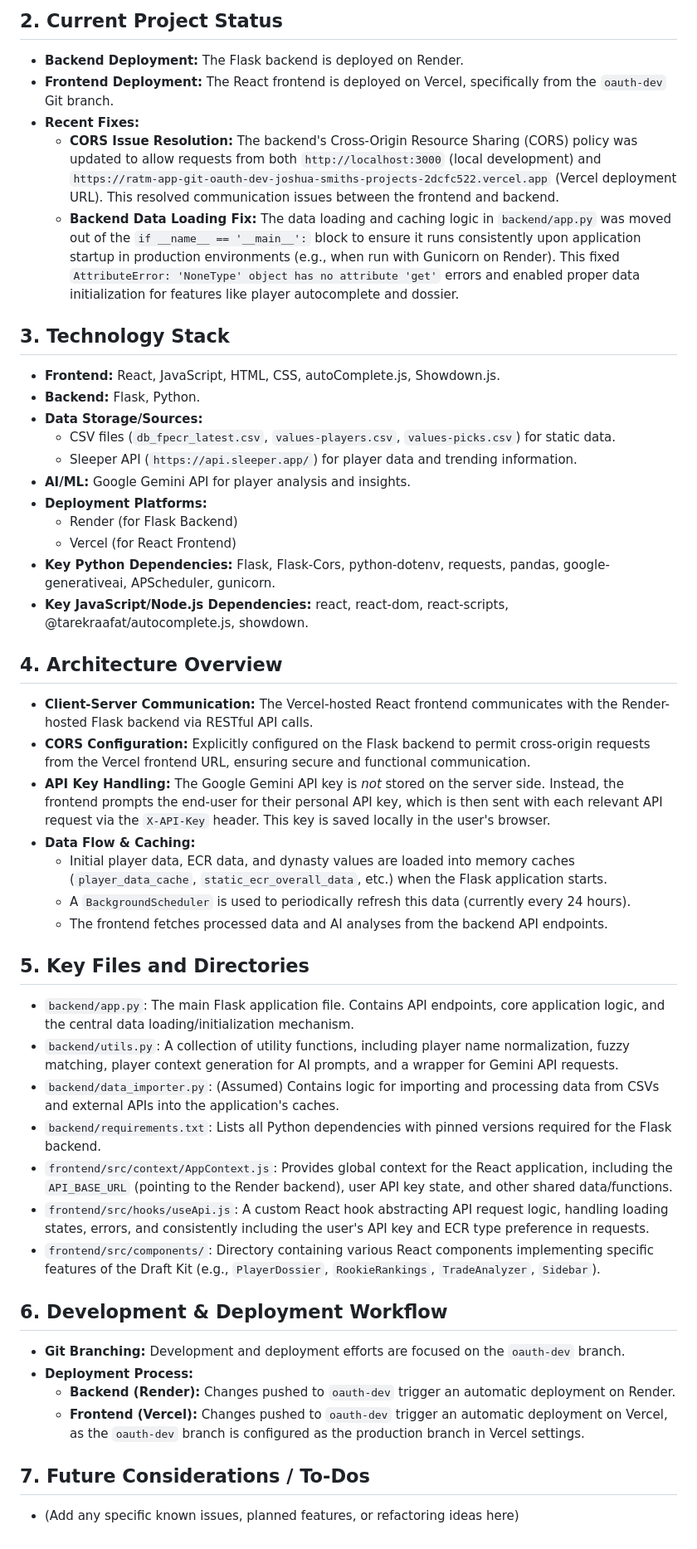
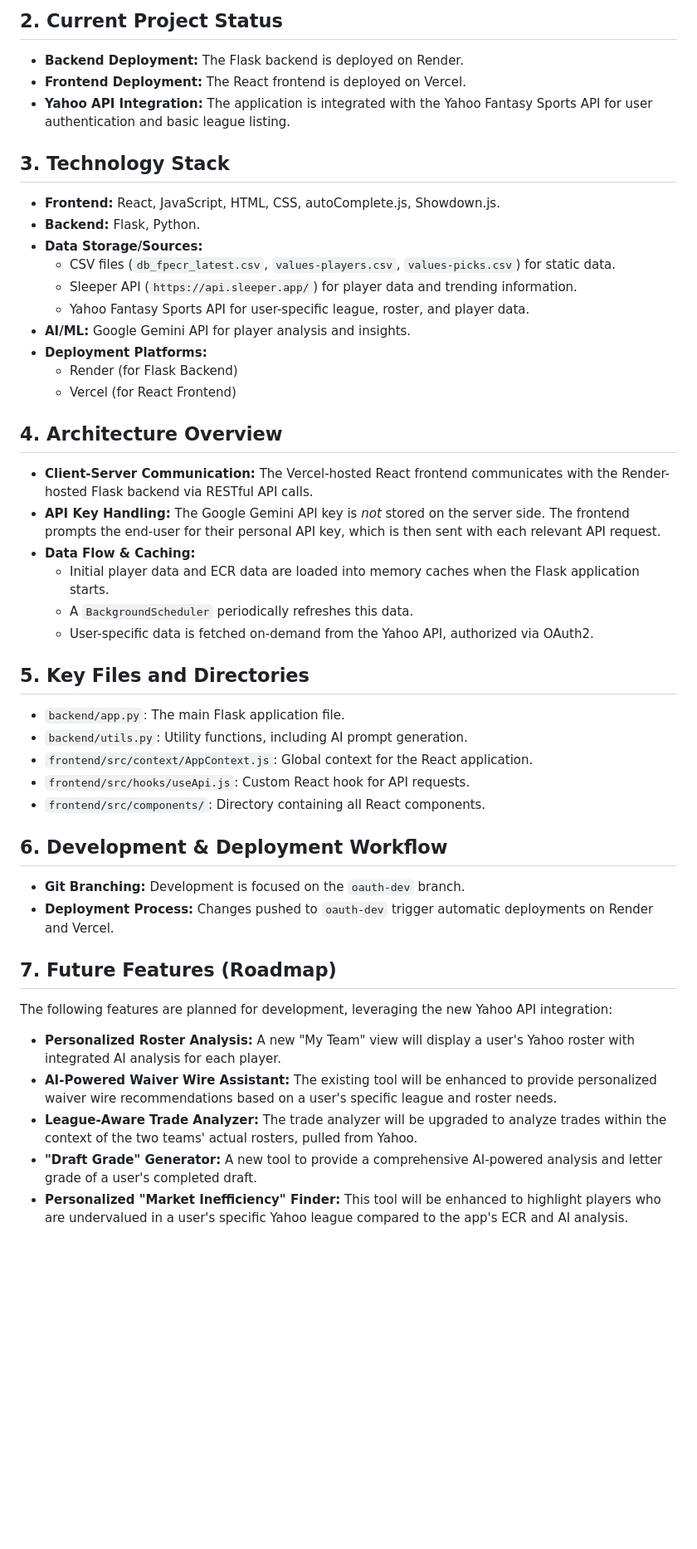
Before and after one commit to joslsmit/ratm-app, a Markdown page: memory-bank/projectbrief.md, the part around the change. Shown at 83% size. GitHub-like rendering; blank space fills up the shorter version.

Commit message:
docs: Plan new Yahoo API features

```diff
--- a/memory-bank/projectbrief.md
+++ b/memory-bank/projectbrief.md
@@ -5,10 +5,8 @@ The RATM Draft Kit is a fantasy football draft assistant designed to provide AI-
 
 ## 2. Current Project Status
 *   **Backend Deployment:** The Flask backend is deployed on Render.
-*   **Frontend Deployment:** The React frontend is deployed on Vercel, specifically from the `oauth-dev` Git branch.
-*   **Recent Fixes:**
-    *   **CORS Issue Resolution:** The backend's Cross-Origin Resource Sharing (CORS) policy was updated to allow requests from both `http://localhost:3000` (local development) and `https://ratm-app-git-oauth-dev-joshua-smiths-projects-2dcfc522.vercel.app` (Vercel deployment URL). This resolved communication issues between the frontend and backend.
-    *   **Backend Data Loading Fix:** The data loading and caching logic in `backend/app.py` was moved out of the `if __name__ == '__main__':` block to ensure it runs consistently upon application startup in production environments (e.g., when run with Gunicorn on Render). This fixed `AttributeError: 'NoneType' object has no attribute 'get'` errors and enabled proper data initialization for features like player autocomplete and dossier.
+*   **Frontend Deployment:** The React frontend is deployed on Vercel.
+*   **Yahoo API Integration:** The application is integrated with the Yahoo Fantasy Sports API for user authentication and basic league listing.
 
 ## 3. Technology Stack
 *   **Frontend:** React, JavaScript, HTML, CSS, autoComplete.js, Showdown.js.
@@ -16,36 +14,37 @@ The RATM Draft Kit is a fantasy football draft assistant designed to provide AI-
 *   **Data Storage/Sources:**
     *   CSV files (`db_fpecr_latest.csv`, `values-players.csv`, `values-picks.csv`) for static data.
     *   Sleeper API (`https://api.sleeper.app/`) for player data and trending information.
+    *   Yahoo Fantasy Sports API for user-specific league, roster, and player data.
 *   **AI/ML:** Google Gemini API for player analysis and insights.
 *   **Deployment Platforms:**
     *   Render (for Flask Backend)
     *   Vercel (for React Frontend)
-*   **Key Python Dependencies:** Flask, Flask-Cors, python-dotenv, requests, pandas, google-generativeai, APScheduler, gunicorn.
-*   **Key JavaScript/Node.js Dependencies:** react, react-dom, react-scripts, @tarekraafat/autocomplete.js, showdown.
 
 ## 4. Architecture Overview
 *   **Client-Server Communication:** The Vercel-hosted React frontend communicates with the Render-hosted Flask backend via RESTful API calls.
-*   **CORS Configuration:** Explicitly configured on the Flask backend to permit cross-origin requests from the Vercel frontend URL, ensuring secure and functional communication.
-*   **API Key Handling:** The Google Gemini API key is *not* stored on the server side. Instead, the frontend prompts the end-user for their personal API key, which is then sent with each relevant API request via the `X-API-Key` header. This key is saved locally in the user's browser.
+*   **API Key Handling:** The Google Gemini API key is *not* stored on the server side. The frontend prompts the end-user for their personal API key, which is then sent with each relevant API request.
 *   **Data Flow & Caching:**
-    *   Initial player data, ECR data, and dynasty values are loaded into memory caches (`player_data_cache`, `static_ecr_overall_data`, etc.) when the Flask application starts.
-    *   A `BackgroundScheduler` is used to periodically refresh this data (currently every 24 hours).
-    *   The frontend fetches processed data and AI analyses from the backend API endpoints.
+    *   Initial player data and ECR data are loaded into memory caches when the Flask application starts.
+    *   A `BackgroundScheduler` periodically refreshes this data.
+    *   User-specific data is fetched on-demand from the Yahoo API, authorized via OAuth2.
 
 ## 5. Key Files and Directories
-*   `backend/app.py`: The main Flask application file. Contains API endpoints, core application logic, and the central data loading/initialization mechanism.
-*   `backend/utils.py`: A collection of utility functions, including player name normalization, fuzzy matching, player context generation for AI prompts, and a wrapper for Gemini API requests.
-*   `backend/data_importer.py`: (Assumed) Contains logic for importing and processing data from CSVs and external APIs into the application's caches.
-*   `backend/requirements.txt`: Lists all Python dependencies with pinned versions required for the Flask backend.
-*   `frontend/src/context/AppContext.js`: Provides global context for the React application, including the `API_BASE_URL` (pointing to the Render backend), user API key state, and other shared data/functions.
-*   `frontend/src/hooks/useApi.js`: A custom React hook abstracting API request logic, handling loading states, errors, and consistently including the user's API key and ECR type preference in requests.
-*   `frontend/src/components/`: Directory containing various React components implementing specific features of the Draft Kit (e.g., `PlayerDossier`, `RookieRankings`, `TradeAnalyzer`, `Sidebar`).
+*   `backend/app.py`: The main Flask application file.
+*   `backend/utils.py`: Utility functions, including AI prompt generation.
+*   `frontend/src/context/AppContext.js`: Global context for the React application.
+*   `frontend/src/hooks/useApi.js`: Custom React hook for API requests.
+*   `frontend/src/components/`: Directory containing all React components.
 
 ## 6. Development & Deployment Workflow
-*   **Git Branching:** Development and deployment efforts are focused on the `oauth-dev` branch.
-*   **Deployment Process:**
-    *   **Backend (Render):** Changes pushed to `oauth-dev` trigger an automatic deployment on Render.
-    *   **Frontend (Vercel):** Changes pushed to `oauth-dev` trigger an automatic deployment on Vercel, as the `oauth-dev` branch is configured as the production branch in Vercel settings.
+*   **Git Branching:** Development is focused on the `oauth-dev` branch.
+*   **Deployment Process:** Changes pushed to `oauth-dev` trigger automatic deployments on Render and Vercel.
 
-## 7. Future Considerations / To-Dos
-*   (Add any specific known issues, planned features, or refactoring ideas here)
+## 7. Future Features (Roadmap)
+
+The following features are planned for development, leveraging the new Yahoo API integration:
+
+*   **Personalized Roster Analysis:** A new "My Team" view will display a user's Yahoo roster with integrated AI analysis for each player.
+*   **AI-Powered Waiver Wire Assistant:** The existing tool will be enhanced to provide personalized waiver wire recommendations based on a user's specific league and roster needs.
+*   **League-Aware Trade Analyzer:** The trade analyzer will be upgraded to analyze trades within the context of the two teams' actual rosters, pulled from Yahoo.
+*   **"Draft Grade" Generator:** A new tool to provide a comprehensive AI-powered analysis and letter grade of a user's completed draft.
+*   **Personalized "Market Inefficiency" Finder:** This tool will be enhanced to highlight players who are undervalued in a user's specific Yahoo league compared to the app's ECR and AI analysis.
```
Also changed, not shown: memory-bank/implementation_plan.md (added, +183 -0 lines), memory-bank/progress.md (+30 -37 lines).
